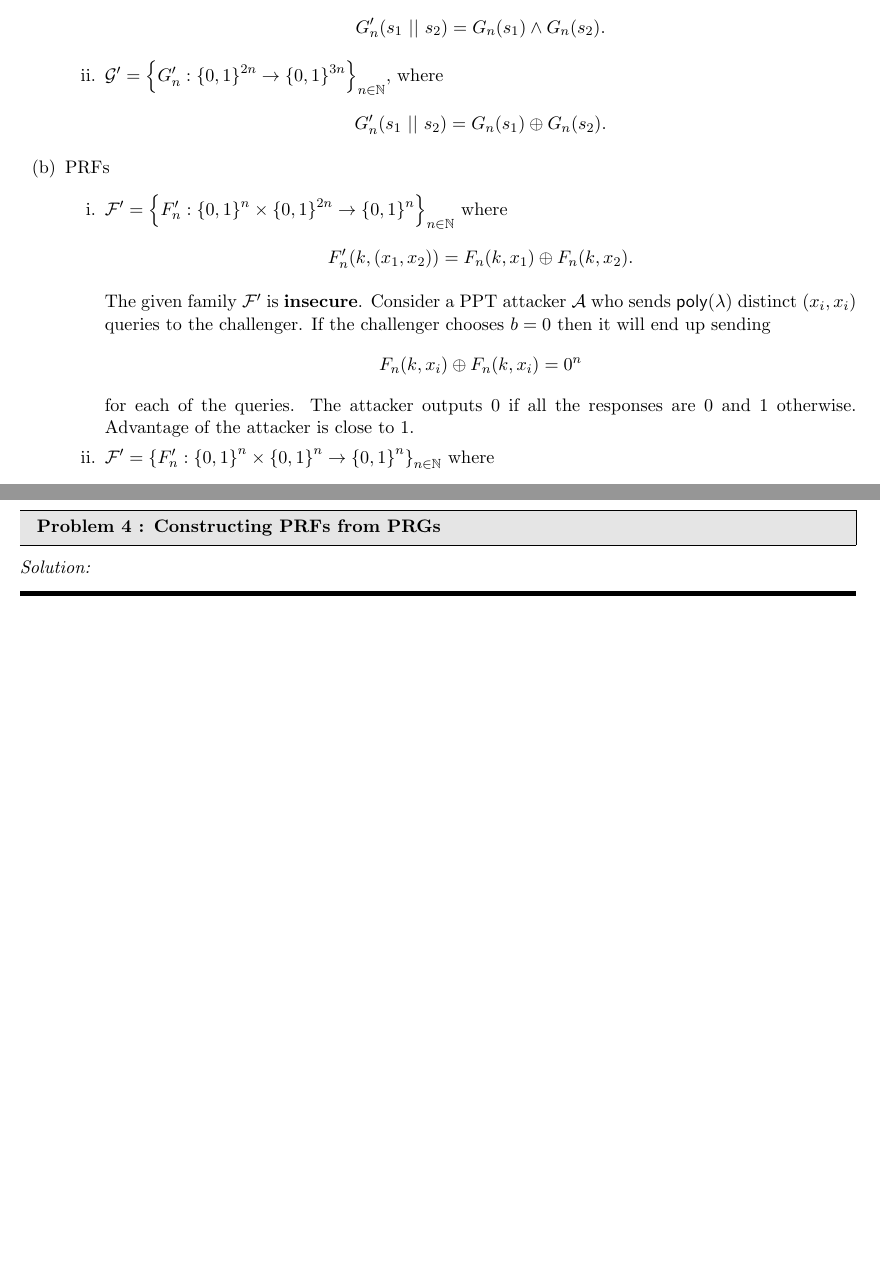
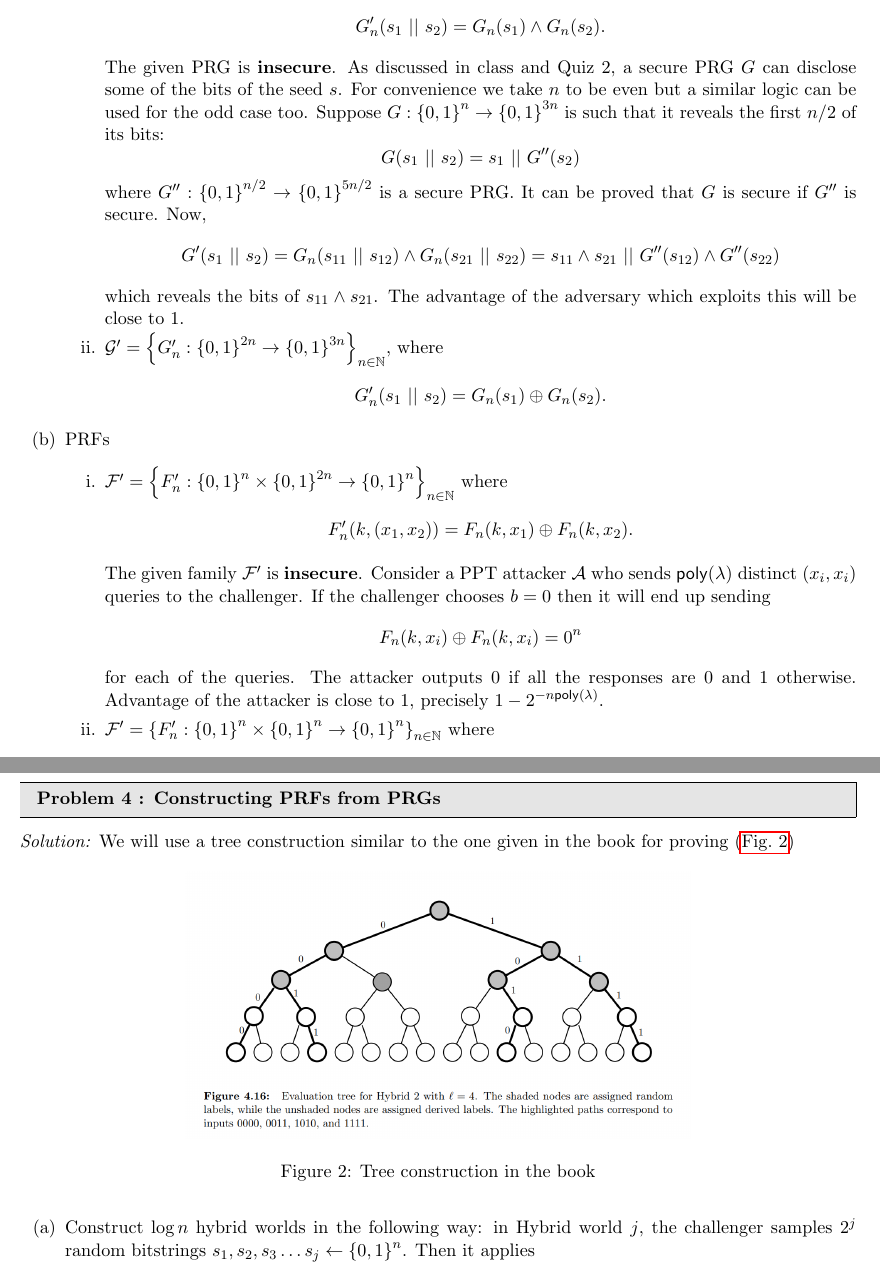
Before and after one commit to AB271202/COL759-Cryptography, a LaTeX document (A1/main.tex): two parts of pages 1 and 2 of 2 before the commit and two parts of pages 2 and 5 of 5 after it, joined at a grey line, cut so that both start at the same text, the shorter picture padded with empty space. Compiled offline with pdfLaTeX.

Commit message:
Added cref

```diff
--- a/A1/main.tex
+++ b/A1/main.tex
@@ -32,7 +32,7 @@
 \usepackage[shortlabels]{enumitem}
 \usepackage{indentfirst}
 \usepackage{hyperref}
-
+\usepackage[capitalize, nameinlink]{cleveref}
 \renewcommand{\thesubsection}{\thesection.\alph{subsection}}
 
 \newenvironment{problem}[2][Problem]
@@ -47,7 +47,7 @@
 \newcommand{\hr}{\noindent\rule{7in}{2.8pt}}
 \newenvironment{solution}
     {\textit{Solution:}}
-    {\hr}
+    {\clearpage}
 \newcommand{\prob}[1]{\begin{mdframed}[backgroundcolor=gray!20] \textbf{Problem #1}\end{mdframed}}
 \renewcommand{\qed}{\quad\qedsymbol}
 \newcommand{\bit}{\left\{0, 1\right\}}
@@ -137,13 +137,19 @@
         \item PRGs
         \begin{enumerate}[i.]
             \item $\calG' = \set{G'_n : \bit^{2n} \to \bit^{3n}}_{n \in \N}$, where $$ G'_n(s_1 ~||~ s_2) = G_n(s_1) \wedge G_n(s_2).$$
+            The given PRG is \textbf{insecure}. As discussed in class and Quiz 2, a secure PRG $G$ can disclose some of the bits of the seed $s$. For convenience we take $n$ to be even but a similar logic can be used for the odd case too. Suppose $G:\bit^n\rightarrow\bit^{3n}$ is such that it reveals the first $n/2$ of its bits: $$G(s_1 ~||~ s_2)=s_1 ~||~ G''(s_2)$$ where $G'':\bit^{n/2}\rightarrow\bit^{5n/2}$ is a secure PRG. It can be proved that $G$ is secure if $G''$ is secure. Now,
+            $$G'(s_1 ~||~ s_2)=G_n(s_{11} ~||~ s_{12}) \wedge G_n(s_{21} ~||~ s_{22})=s_{11}\wedge s_{21} ~||~ G''(s_{12})\wedge G''(s_{22})$$
+            which reveals the bits of  $s_{11}\wedge s_{21}$. The advantage of the adversary which exploits this will be close to 1.
+
+            %%%%%%%%%%%%%%%%%%%%%%%%% TODO
+
             \item $\calG' = \set{G'_n : \bit^{2n} \to \bit^{3n}}_{n \in \N}$, where $$ G'_n(s_1 ~||~ s_2) = G_n(s_1) \oplus G_n(s_2).$$
         \end{enumerate}
         \item PRFs
         \begin{enumerate}[i.]
             \item $\calF' = \set{F'_n:\bit^{n} \times \bit^{2n} \to \bit^{n}}_{n\in \N}$ where $$F'_n(k, (x_1, x_2)) = F_n(k, x_1) \oplus F_n(k, x_2).$$
 
-            The given family $\calF'$ is \textbf{insecure}. Consider a PPT attacker $\calA$ who sends $\poly(\lambda)$ distinct $(x_i,x_i)$ queries to the  challenger. If the challenger chooses $b=0$ then it will end up sending $$F_n(k, x_i) \oplus F_n(k, x_i)=0^n$$ for each of the queries. The attacker outputs 0 if all the responses are 0 and 1 otherwise. Advantage of the attacker is close to 1.
+            The given family $\calF'$ is \textbf{insecure}. Consider a PPT attacker $\calA$ who sends $\poly(\lambda)$ distinct $(x_i,x_i)$ queries to the  challenger. If the challenger chooses $b=0$ then it will end up sending $$F_n(k, x_i) \oplus F_n(k, x_i)=0^n$$ for each of the queries. The attacker outputs 0 if all the responses are 0 and 1 otherwise. Advantage of the attacker is close to 1, precisely $1-2^{-n\poly(\lambda)}$.
 
             \item $\calF' = \set{F'_n:\bit^{n} \times \bit^{n} \to \bit^{n}}_{n\in \N}$ where $$F'_n(k, x) = F_n(k, x) \oplus x.$$
 
@@ -171,7 +177,16 @@
 
 \prob{4 : Constructing PRFs from PRGs}
 \begin{solution}
-
+    We will use a tree construction similar to the one given in the book for proving (\cref{fig:TC})
+    \begin{figure}[!ht]
+        \centering
+        \includegraphics[scale=0.5]{images/Tree Construction.png}
+        \caption{Tree construction in the book}
+        \label{fig:TC}
+    \end{figure}
+\begin{enumerate}[(a)]
+    \item  Construct $\log n$ hybrid worlds in the following way: in Hybrid world $j$, the challenger samples $2^j$ random bitstrings $s_1, s_2,s_3\dots s_j \gets \bit^n$. Then it applies
+\end{enumerate}
 \end{solution}
 
 
```
Also changed, not shown: A1/Assignment 1.pdf, A1/images/Tree Construction.png (added), A1/main.pdf, A1/main.tex (2 more changed lines).
